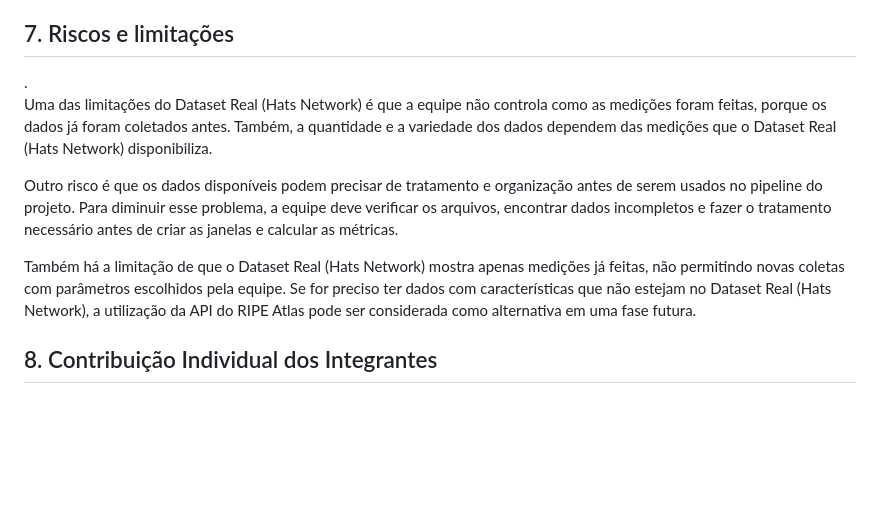
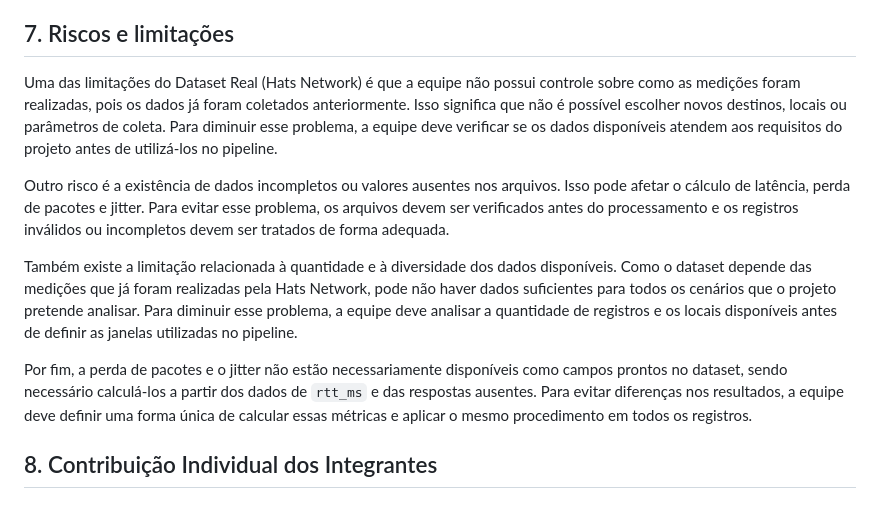
Before and after one commit to RedSwann/sistema-preditivo-de-falhas-em-redes, a Markdown page: docs/1 - Template_Memorando_de_Decisao.md, the part around the change. GitHub-like rendering; blank space fills up the shorter version.

Commit message:
Docs: update em riscos e limitações

```diff
--- a/docs/1 - Template_Memorando_de_Decisao.md
+++ b/docs/1 - Template_Memorando_de_Decisao.md
@@ -232,12 +232,14 @@ A escolha do dataset real se baseia na simplicidade, na disponibilidade imediata
 
 ## 7. Riscos e limitações
 
-<!-- O que pode dar errado com a opção escolhida, e como isso poderia ser mitigado -->.
-Uma das limitações do Dataset Real (Hats Network) é que a equipe não controla como as medições foram feitas, porque os dados já foram coletados antes. Também, a quantidade e a variedade dos dados dependem das medições que o Dataset Real (Hats Network) disponibiliza.
+Uma das limitações do Dataset Real (Hats Network) é que a equipe não possui controle sobre como as medições foram realizadas, pois os dados já foram coletados anteriormente. Isso significa que não é possível escolher novos destinos, locais ou parâmetros de coleta. Para diminuir esse problema, a equipe deve verificar se os dados disponíveis atendem aos requisitos do projeto antes de utilizá-los no pipeline.
 
-Outro risco é que os dados disponíveis podem precisar de tratamento e organização antes de serem usados no pipeline do projeto. Para diminuir esse problema, a equipe deve verificar os arquivos, encontrar dados incompletos e fazer o tratamento necessário antes de criar as janelas e calcular as métricas.
+Outro risco é a existência de dados incompletos ou valores ausentes nos arquivos. Isso pode afetar o cálculo de latência, perda de pacotes e jitter. Para evitar esse problema, os arquivos devem ser verificados antes do processamento e os registros inválidos ou incompletos devem ser tratados de forma adequada.
 
-Também há a limitação de que o Dataset Real (Hats Network) mostra apenas medições já feitas, não permitindo novas coletas com parâmetros escolhidos pela equipe. Se for preciso ter dados com características que não estejam no Dataset Real (Hats Network), a utilização da API do RIPE Atlas pode ser considerada como alternativa em uma fase futura.
+Também existe a limitação relacionada à quantidade e à diversidade dos dados disponíveis. Como o dataset depende das medições que já foram realizadas pela Hats Network, pode não haver dados suficientes para todos os cenários que o projeto pretende analisar. Para diminuir esse problema, a equipe deve analisar a quantidade de registros e os locais disponíveis antes de definir as janelas utilizadas no pipeline.
+
+Por fim, a perda de pacotes e o jitter não estão necessariamente disponíveis como campos prontos no dataset, sendo necessário calculá-los a partir dos dados de `rtt_ms` e das respostas ausentes. Para evitar diferenças nos resultados, a equipe deve definir uma forma única de calcular essas métricas e aplicar o mesmo procedimento em todos os registros.
+
 
 ## 8. Contribuição Individual dos Integrantes
 
```
